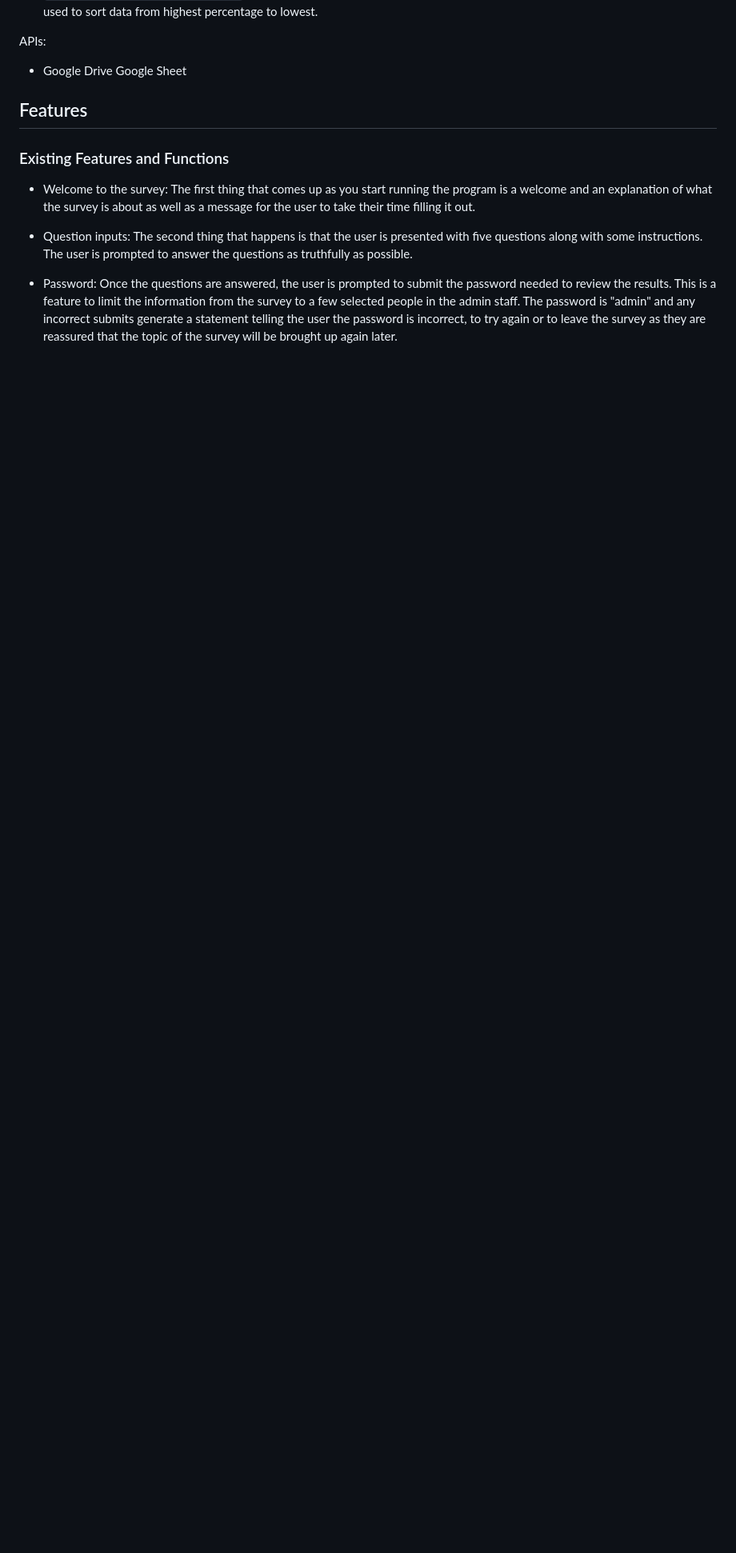
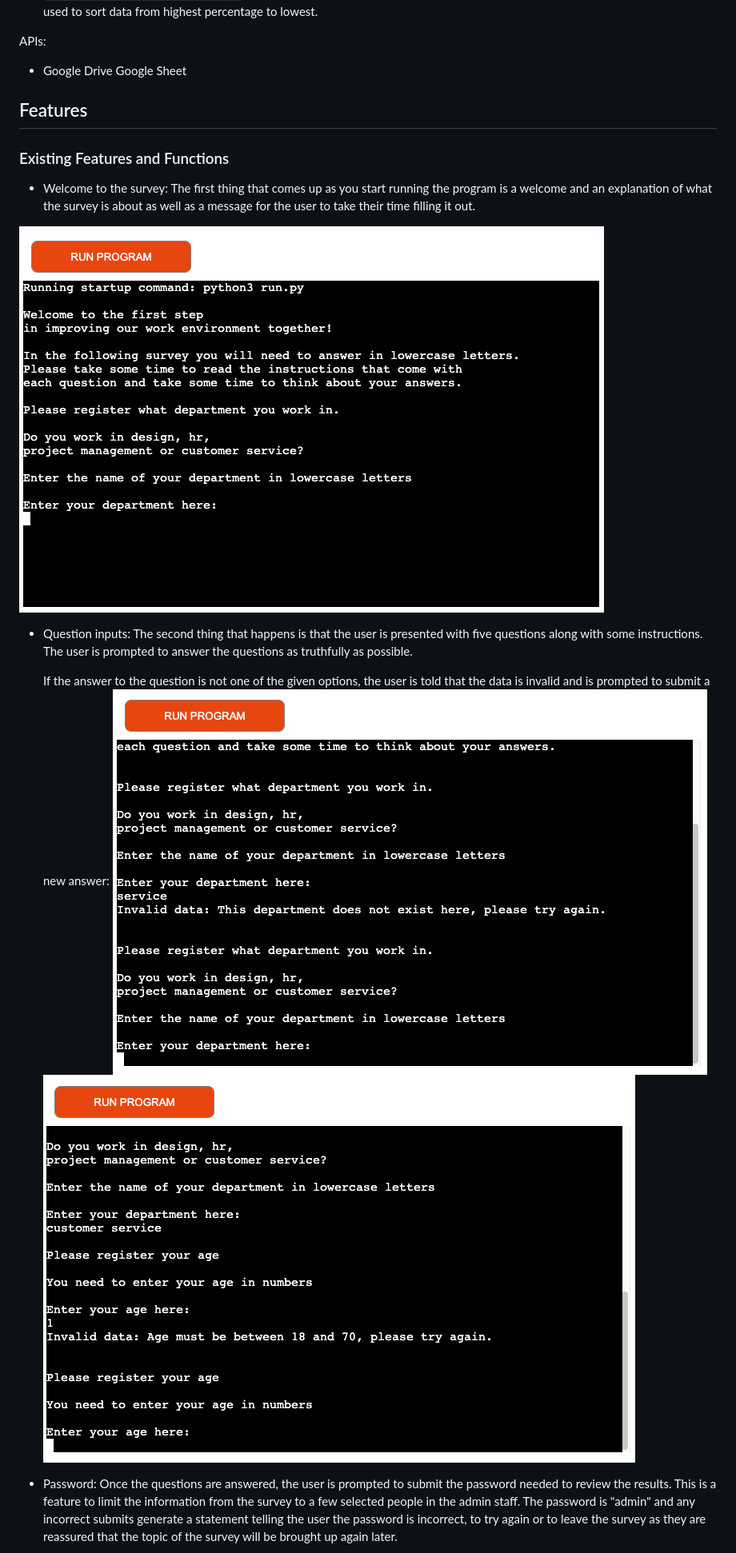
Before and after one commit to e-tidemo/workplace-survey, a Markdown page: README.md, the part around the change printed below. Shown: that part at 80% size. GitHub-like rendering; pictures changed too: documentation/check-valid-answer.png (added), documentation/first-page.png (added), documentation/invalid-age.png (added); blank space fills up the shorter version.

Commit message:
Add images to features in README

```diff
--- a/README.md
+++ b/README.md
@@ -82,6 +82,7 @@ Imported Libraries:
 
 APIs:
 - Google Drive Google Sheet
+
 ## Features
 
 ### Existing Features and Functions
@@ -89,8 +90,14 @@ APIs:
 - Welcome to the survey:
    The first thing that comes up as you start running the program is a welcome and an explanation of what the survey is about as well as a message for the user to take their time filling it out.
 
+![First page](documentation/first-page.png)
+
 - Question inputs:
    The second thing that happens is that the user is presented with five questions along with some instructions. The user is prompted to answer the questions as truthfully as possible.
+
+   If the answer to the question is not one of the given options, the user is told that the data is invalid and is prompted to submit a new answer:
+![Answer is invalid - department](documentation/check-valid-answer.png)
+![Answer is invalid - age](documentation/invalid-age.png)
 
 - Password:
    Once the questions are answered, the user is prompted to submit the password needed to review the results. This is a feature to limit the information from the survey to a few selected people in the admin staff. The password is "admin" and any incorrect submits generate a statement telling the user the password is incorrect, to try again or to leave the survey as they are reassured that the topic of the survey will be brought up again later.
```
Also changed, not shown: other parts of README.md (+9 -1 lines), documentation/incorrect-password.png (added), documentation/password-stop.png (added), documentation/results.png (added).
